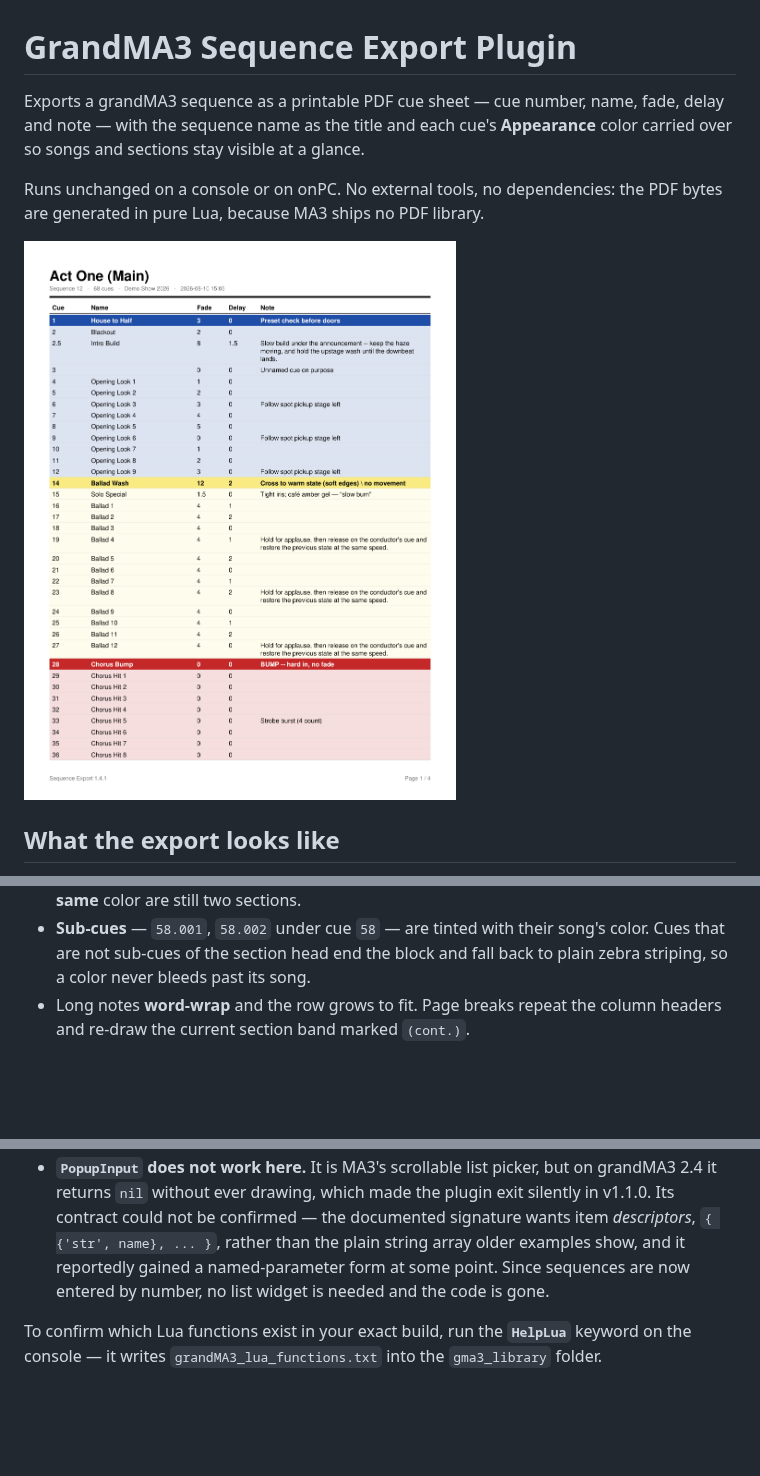
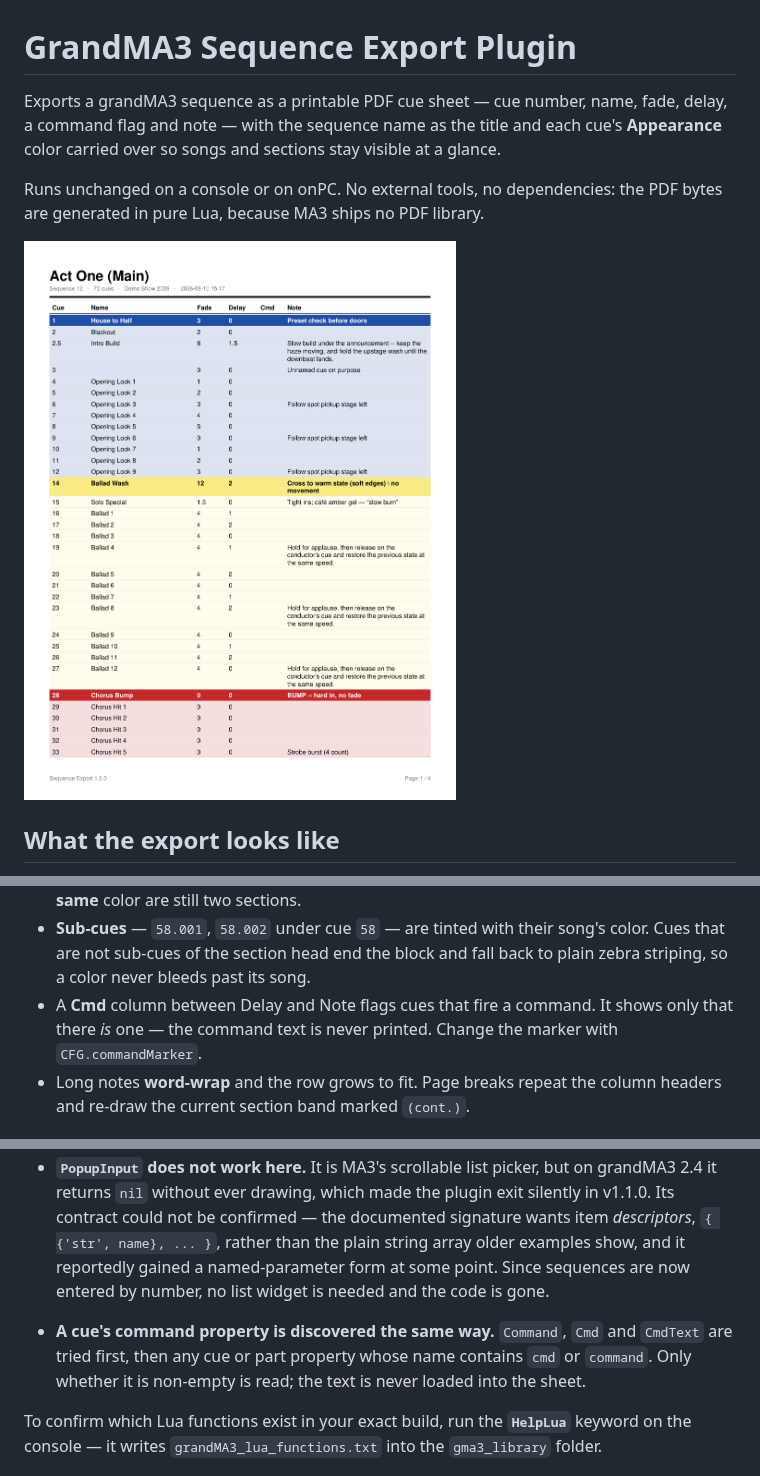
Before and after one commit to Connor-Corwin/GrandMA3-Sequence-Export-Plugin, a Markdown page: README.md, 3 parts joined by grey strips. Rendered like a GitHub page; pictures changed too: docs/example.png; blank space fills up the shorter version.

```diff
--- a/README.md
+++ b/README.md
@@ -1,7 +1,7 @@
 # GrandMA3 Sequence Export Plugin
 
 Exports a grandMA3 sequence as a printable PDF cue sheet — cue number, name,
-fade, delay and note — with the sequence name as the title and each cue's
+fade, delay, a command flag and note — with the sequence name as the title and each cue's
 **Appearance** color carried over so songs and sections stay visible at a glance.
 
 Runs unchanged on a console or on onPC. No external tools, no dependencies:
@@ -24,6 +24,9 @@ the PDF bytes are generated in pure Lua, because MA3 ships no PDF library.
 - **Sub-cues** — `58.001`, `58.002` under cue `58` — are tinted with their
   song's color. Cues that are not sub-cues of the section head end the block and
   fall back to plain zebra striping, so a color never bleeds past its song.
+- A **Cmd** column between Delay and Note flags cues that fire a command. It
+  shows only that there *is* one — the command text is never printed. Change the
+  marker with `CFG.commandMarker`.
 - Long notes **word-wrap** and the row grows to fit. Page breaks repeat the
   column headers and re-draw the current section band marked `(cont.)`.
 
@@ -260,6 +263,11 @@ cell rather than aborting the export. Two specifics worth knowing:
   named-parameter form at some point. Since sequences are now entered by number,
   no list widget is needed and the code is gone.
 
+- **A cue's command property is discovered the same way.** `Command`, `Cmd` and
+  `CmdText` are tried first, then any cue or part property whose name contains
+  `cmd` or `command`. Only whether it is non-empty is read; the text is never
+  loaded into the sheet.
+
 To confirm which Lua functions exist in your exact build, run the **`HelpLua`**
 keyword on the console — it writes `grandMA3_lua_functions.txt` into the
 `gma3_library` folder.
```
Also changed, not shown: 5 other files.
